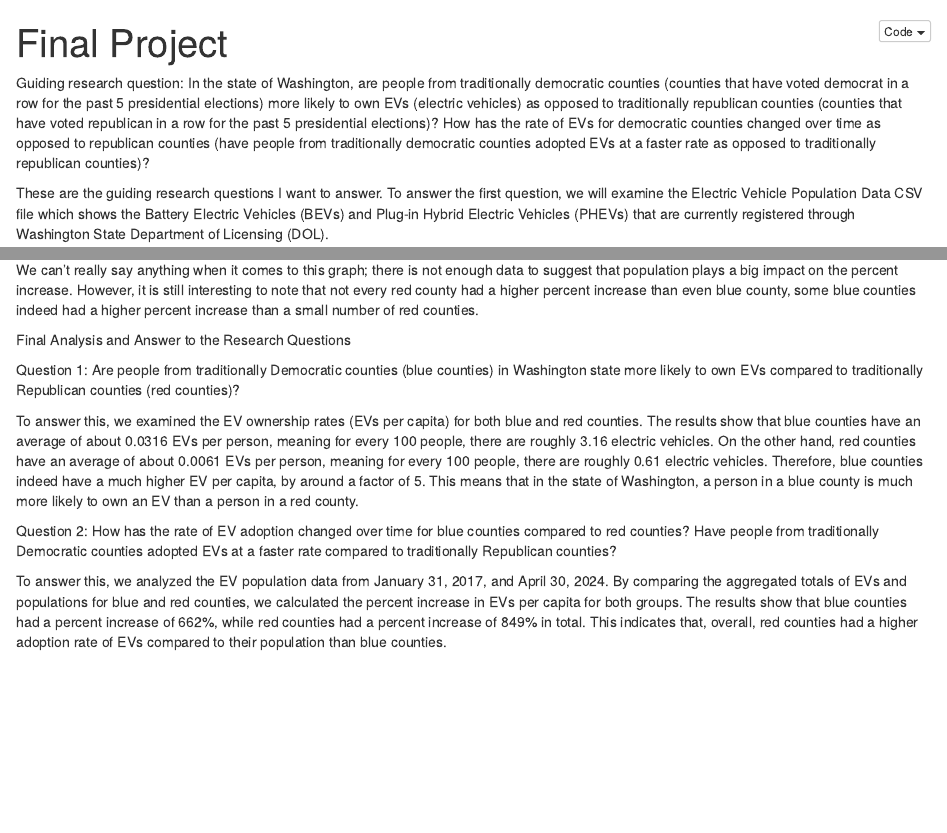
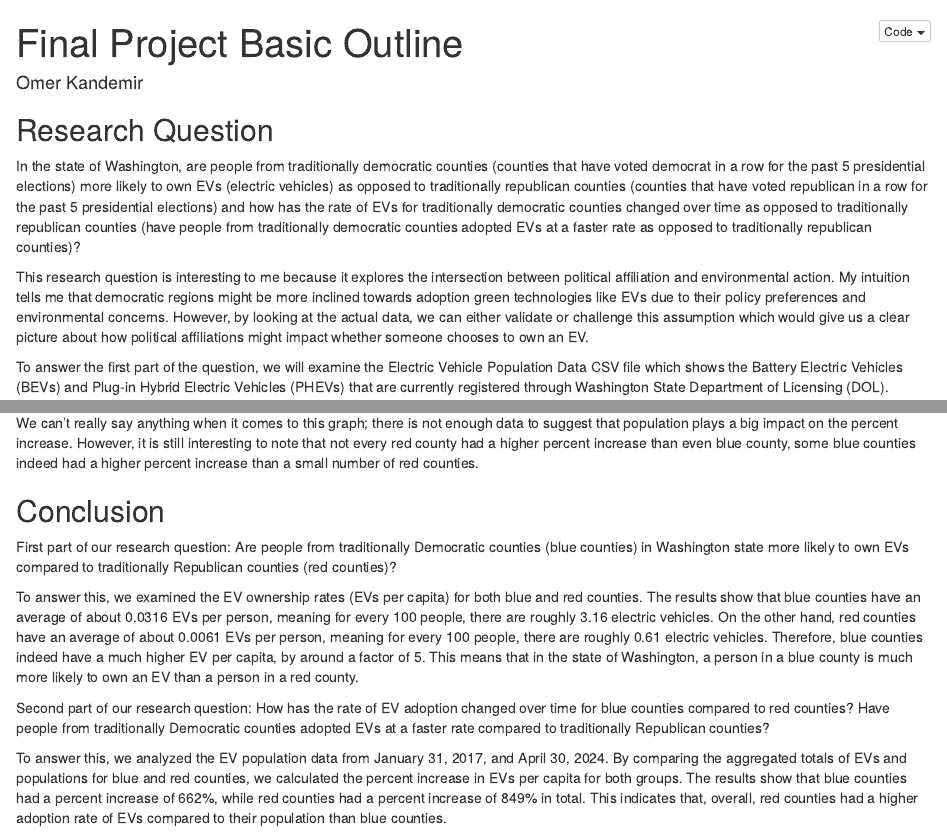
Before and after one commit to FKande/EV_Adoption_WA, an R Markdown document (Project.Rmd): the page in a window 1100 px wide, from its top, and a second part further down, joined at a grey line. The pictures show the output file Project.nb.html that the author committed with the source, opened offline.

Commit message:
project done

````diff
--- a/Project.Rmd
+++ b/Project.Rmd
@@ -1,11 +1,16 @@
 ---
-title: "Final Project"
+title: "Final Project Basic Outline"
+author: "Omer Kandemir"
 output: html_notebook
 ---
 
-Guiding research question: In the state of Washington, are people from traditionally democratic counties (counties that have voted democrat in a row for the past 5 presidential elections) more likely to own EVs (electric vehicles) as opposed to traditionally republican counties (counties that have voted republican in a row for the past 5 presidential elections)? How has the rate of EVs for democratic counties changed over time as opposed to republican counties (have people from traditionally democratic counties adopted EVs at a faster rate as opposed to traditionally republican counties)?
+## Research Question
 
-These are the guiding research questions I want to answer. To answer the first question, we will examine the Electric Vehicle Population Data CSV file which shows the Battery Electric Vehicles (BEVs) and Plug-in Hybrid Electric Vehicles (PHEVs) that are currently registered through Washington State Department of Licensing (DOL).
+In the state of Washington, are people from traditionally democratic counties (counties that have voted democrat in a row for the past 5 presidential elections) more likely to own EVs (electric vehicles) as opposed to traditionally republican counties (counties that have voted republican in a row for the past 5 presidential elections) and how has the rate of EVs for traditionally democratic counties changed over time as opposed to traditionally republican counties (have people from traditionally democratic counties adopted EVs at a faster rate as opposed to traditionally republican counties)?
+
+This research question is interesting to me because it explores the intersection between political affiliation and environmental action. My intuition tells me that democratic regions might be more inclined towards adoption green technologies like EVs due to their policy preferences and environmental concerns. However, by looking at the actual data, we can either validate or challenge this assumption which would give us a clear picture about how political affiliations might impact whether someone chooses to own an EV.
+
+To answer the first part of the question, we will examine the Electric Vehicle Population Data CSV file which shows the Battery Electric Vehicles (BEVs) and Plug-in Hybrid Electric Vehicles (PHEVs) that are currently registered through Washington State Department of Licensing (DOL).
 
 I have also created two auxiliary CSV files, which are democratic_counties and republican_counties. These define what the traditionally democratic and republican counties are with their populations respectively. The reason why this is needed is because to see if there is a higher rate of EVs in traditionally democratic counties, which I will call "blue counties" for short, in comparison to traditionally republican counties, which I will call "red counties" for short, we must calculate the EVs per capita for each of these counties. And to calculate EVs per capita, we need the populations for each county, as the equation for EVs per capita for a county would be the total EVs in that county divided by the population of that county.
 
@@ -224,12 +228,12 @@ ggplot(ev_growth_data, aes(x = Population, y = PercentIncrease, color = Politica
 ```
 We can't really say anything when it comes to this graph; there is not enough data to suggest that population plays a big impact on the percent increase. However, it is still interesting to note that not every red county had a higher percent increase than even blue county, some blue counties indeed had a higher percent increase than a small number of red counties.
 
-Final Analysis and Answer to the Research Questions
+## Conclusion
 
-Question 1: Are people from traditionally Democratic counties (blue counties) in Washington state more likely to own EVs compared to traditionally Republican counties (red counties)?
+First part of our research question: Are people from traditionally Democratic counties (blue counties) in Washington state more likely to own EVs compared to traditionally Republican counties (red counties)?
 
 To answer this, we examined the EV ownership rates (EVs per capita) for both blue and red counties. The results show that blue counties have an average of about 0.0316 EVs per person, meaning for every 100 people, there are roughly 3.16 electric vehicles. On the other hand, red counties have an average of about 0.0061 EVs per person, meaning for every 100 people, there are roughly 0.61 electric vehicles. Therefore, blue counties indeed have a much higher EV per capita, by around a factor of 5. This means that in the state of Washington, a person in a blue county is much more likely to own an EV than a person in a red county.
 
-Question 2: How has the rate of EV adoption changed over time for blue counties compared to red counties? Have people from traditionally Democratic counties adopted EVs at a faster rate compared to traditionally Republican counties?
+Second part of our research question: How has the rate of EV adoption changed over time for blue counties compared to red counties? Have people from traditionally Democratic counties adopted EVs at a faster rate compared to traditionally Republican counties?
 
 To answer this, we analyzed the EV population data from January 31, 2017, and April 30, 2024. By comparing the aggregated totals of EVs and populations for blue and red counties, we calculated the percent increase in EVs per capita for both groups. The results show that blue counties had a percent increase of 662%, while red counties had a percent increase of 849% in total. This indicates that, overall, red counties had a higher adoption rate of EVs compared to their population than blue counties.
````
Also changed, not shown: Project.nb.html, Project.Rmd (47 more changed lines).
